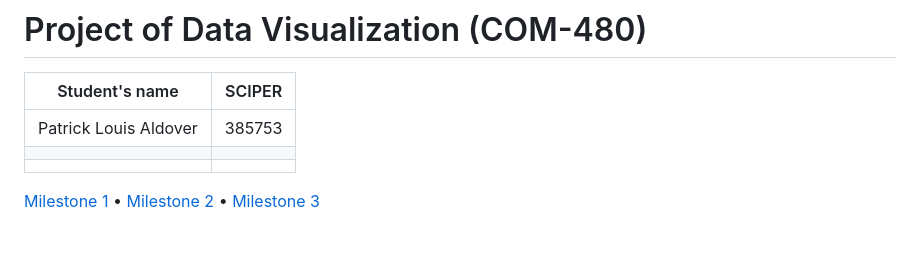
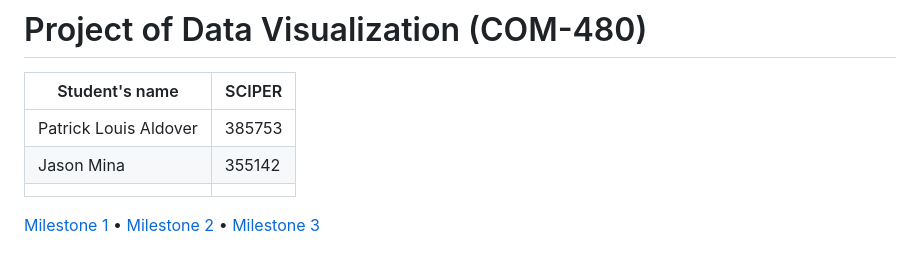
Before and after one commit to com-480-data-visualization/netflix-scrapers, a Markdown page: README.md, the part around the change. Drawn GitHub-style.

```diff
--- a/README.md
+++ b/README.md
@@ -3,7 +3,7 @@
 | Student's name | SCIPER |
 | -------------- | ------ |
 | Patrick Louis Aldover | 385753 |
-| | |
+| Jason Mina | 355142 |
 | | |
 
 [Milestone 1](#milestone-1) • [Milestone 2](#milestone-2) • [Milestone 3](#milestone-3)
```
